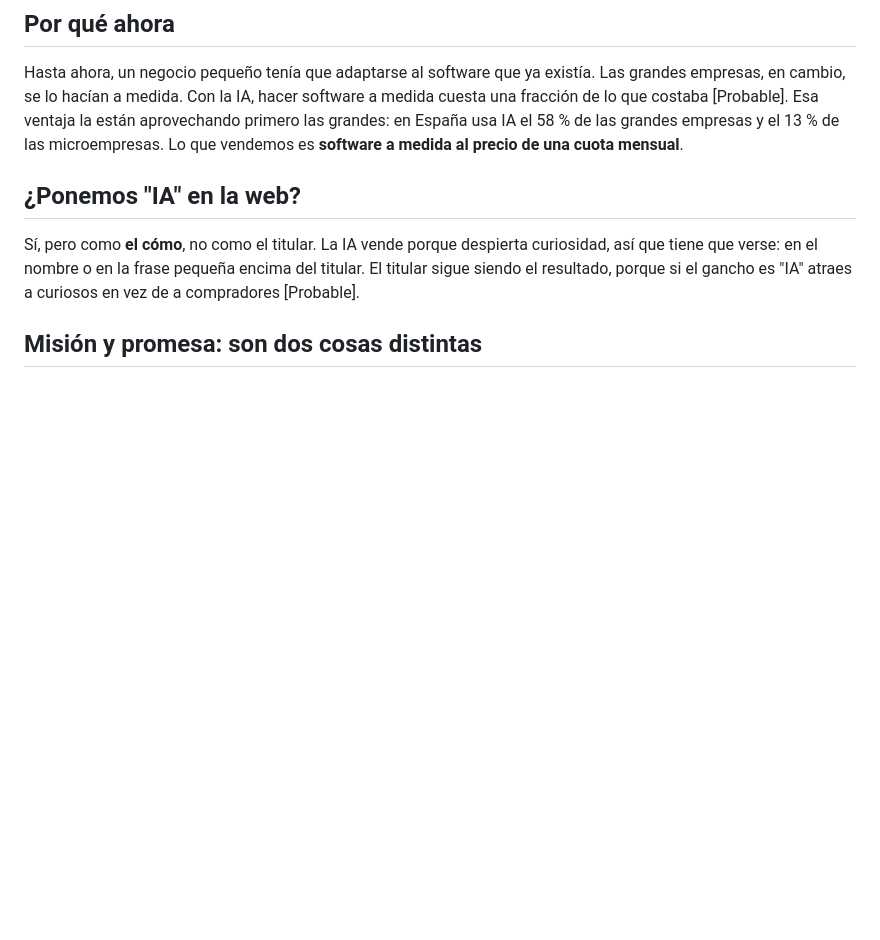
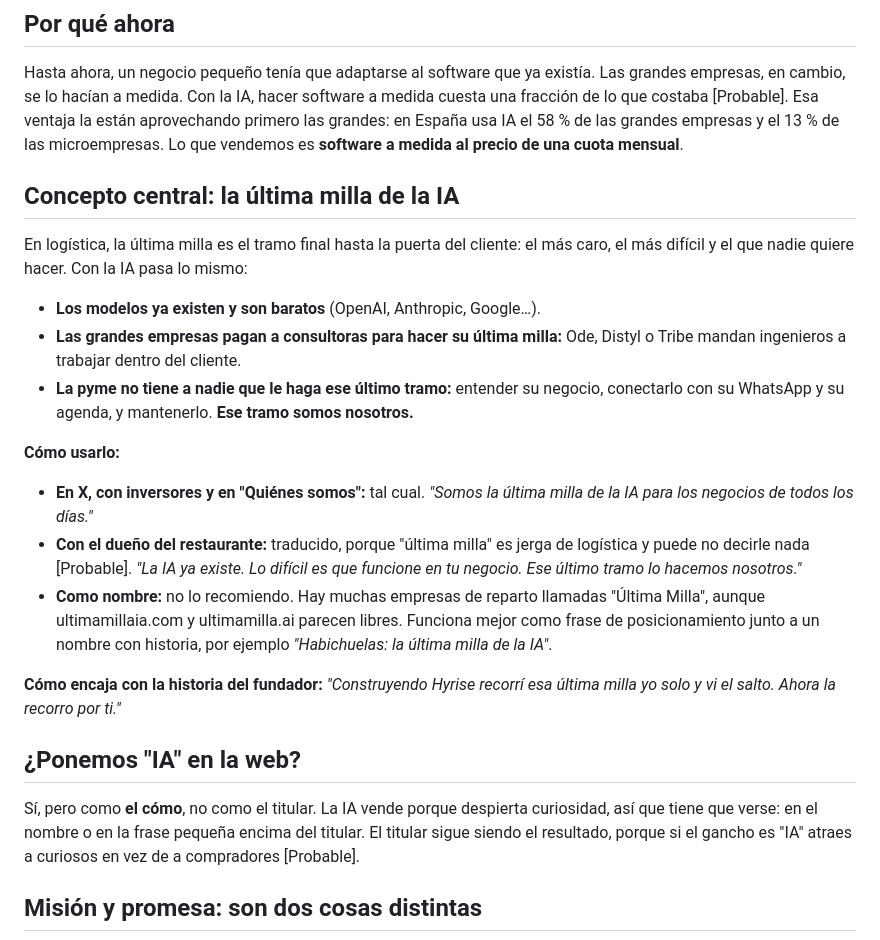
Before and after one commit to ajoered/customia, a Markdown page: estudio/04-posicionamiento.md, the part around the change. Drawn GitHub-style; blank space fills up the shorter version.

Commit message:
Añadir el concepto de la última milla de la IA al posicionamiento
Co-Authored-By: Claude Opus 5.5 <noreply@anthropic.com>
Claude-Session: https://claude.ai/code/session_01N9XP3WXkcRg1ZguauL4pFA

```diff
--- a/estudio/04-posicionamiento.md
+++ b/estudio/04-posicionamiento.md
@@ -7,6 +7,21 @@ Los negocios de todos los días pierden clientes por cosas que la IA ya resuelve
 ## Por qué ahora
 
 Hasta ahora, un negocio pequeño tenía que adaptarse al software que ya existía. Las grandes empresas, en cambio, se lo hacían a medida. Con la IA, hacer software a medida cuesta una fracción de lo que costaba [Probable]. Esa ventaja la están aprovechando primero las grandes: en España usa IA el 58 % de las grandes empresas y el 13 % de las microempresas. Lo que vendemos es **software a medida al precio de una cuota mensual**.
+
+## Concepto central: la última milla de la IA
+
+En logística, la última milla es el tramo final hasta la puerta del cliente: el más caro, el más difícil y el que nadie quiere hacer. Con la IA pasa lo mismo:
+
+- **Los modelos ya existen y son baratos** (OpenAI, Anthropic, Google…).
+- **Las grandes empresas pagan a consultoras para hacer su última milla:** Ode, Distyl o Tribe mandan ingenieros a trabajar dentro del cliente.
+- **La pyme no tiene a nadie que le haga ese último tramo:** entender su negocio, conectarlo con su WhatsApp y su agenda, y mantenerlo. **Ese tramo somos nosotros.**
+
+**Cómo usarlo:**
+- **En X, con inversores y en "Quiénes somos":** tal cual. *"Somos la última milla de la IA para los negocios de todos los días."*
+- **Con el dueño del restaurante:** traducido, porque "última milla" es jerga de logística y puede no decirle nada [Probable]. *"La IA ya existe. Lo difícil es que funcione en tu negocio. Ese último tramo lo hacemos nosotros."*
+- **Como nombre:** no lo recomiendo. Hay muchas empresas de reparto llamadas "Última Milla", aunque ultimamillaia.com y ultimamilla.ai parecen libres. Funciona mejor como frase de posicionamiento junto a un nombre con historia, por ejemplo *"Habichuelas: la última milla de la IA"*.
+
+**Cómo encaja con la historia del fundador:** *"Construyendo Hyrise recorrí esa última milla yo solo y vi el salto. Ahora la recorro por ti."*
 
 ## ¿Ponemos "IA" en la web?
 
```
